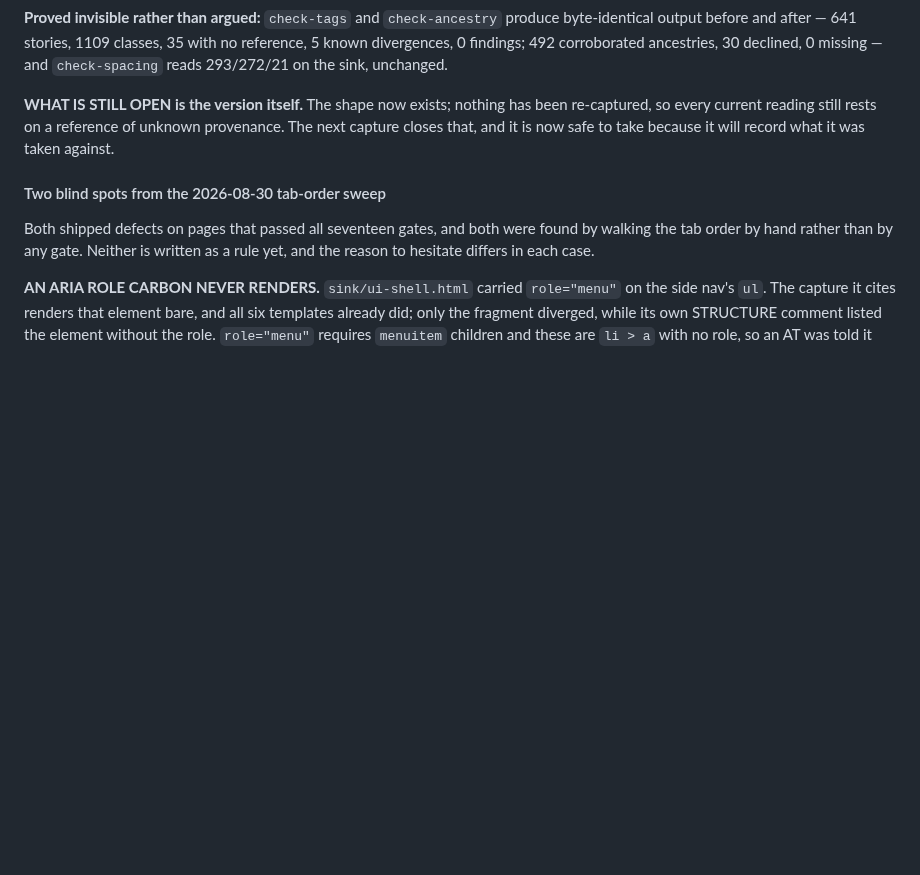
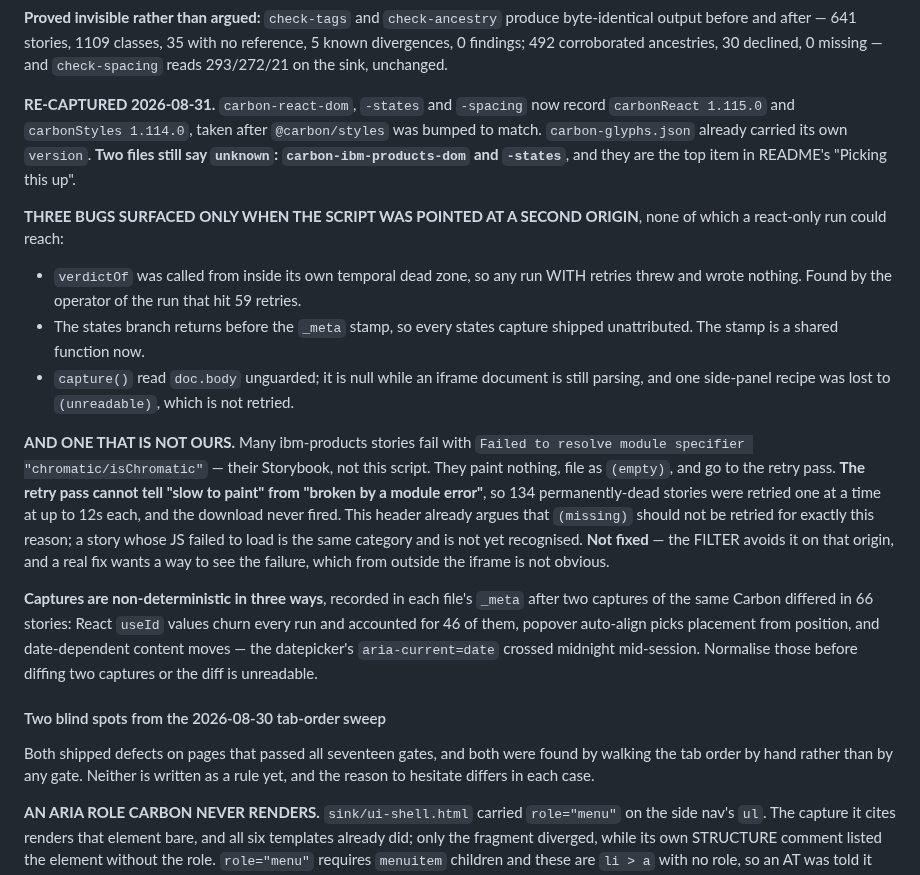
Before and after one commit to rux-sm/rux-ds, a Markdown page: docs/roadmap.md, the part around the change. Drawn GitHub-style; blank space fills up the shorter version.

```diff
--- a/docs/roadmap.md
+++ b/docs/roadmap.md
@@ -1872,10 +1872,37 @@ byte-identical output before and after — 641 stories, 1109 classes, 35 with no
 reference, 5 known divergences, 0 findings; 492 corroborated ancestries, 30 declined, 0
 missing — and `check-spacing` reads 293/272/21 on the sink, unchanged.
 
-**WHAT IS STILL OPEN is the version itself.** The shape now exists; nothing has been
-re-captured, so every current reading still rests on a reference of unknown provenance.
-The next capture closes that, and it is now safe to take because it will record what it
-was taken against.
+**RE-CAPTURED 2026-08-31.** `carbon-react-dom`, `-states` and `-spacing` now record
+`carbonReact 1.115.0` and `carbonStyles 1.114.0`, taken after `@carbon/styles` was bumped
+to match. `carbon-glyphs.json` already carried its own `version`. **Two files still say
+`unknown`: `carbon-ibm-products-dom` and `-states`**, and they are the top item in
+README's "Picking this up".
+
+**THREE BUGS SURFACED ONLY WHEN THE SCRIPT WAS POINTED AT A SECOND ORIGIN**, none of
+which a react-only run could reach:
+
+- `verdictOf` was called from inside its own temporal dead zone, so any run WITH retries
+  threw and wrote nothing. Found by the operator of the run that hit 59 retries.
+- The states branch returns before the `_meta` stamp, so every states capture shipped
+  unattributed. The stamp is a shared function now.
+- `capture()` read `doc.body` unguarded; it is null while an iframe document is still
+  parsing, and one side-panel recipe was lost to `(unreadable)`, which is not retried.
+
+**AND ONE THAT IS NOT OURS.** Many ibm-products stories fail with `Failed to resolve
+module specifier "chromatic/isChromatic"` — their Storybook, not this script. They paint
+nothing, file as `(empty)`, and go to the retry pass. **The retry pass cannot tell "slow
+to paint" from "broken by a module error"**, so 134 permanently-dead stories were retried
+one at a time at up to 12s each, and the download never fired. This header already argues
+that `(missing)` should not be retried for exactly this reason; a story whose JS failed to
+load is the same category and is not yet recognised. **Not fixed** — the FILTER avoids it
+on that origin, and a real fix wants a way to see the failure, which from outside the
+iframe is not obvious.
+
+**Captures are non-deterministic in three ways**, recorded in each file's `_meta` after
+two captures of the same Carbon differed in 66 stories: React `useId` values churn every
+run and accounted for 46 of them, popover auto-align picks placement from position, and
+date-dependent content moves — the datepicker's `aria-current=date` crossed midnight
+mid-session. Normalise those before diffing two captures or the diff is unreadable.
 
 #### Two blind spots from the 2026-08-30 tab-order sweep
 
```
Also changed, not shown: README.md (+34 -1 lines).
